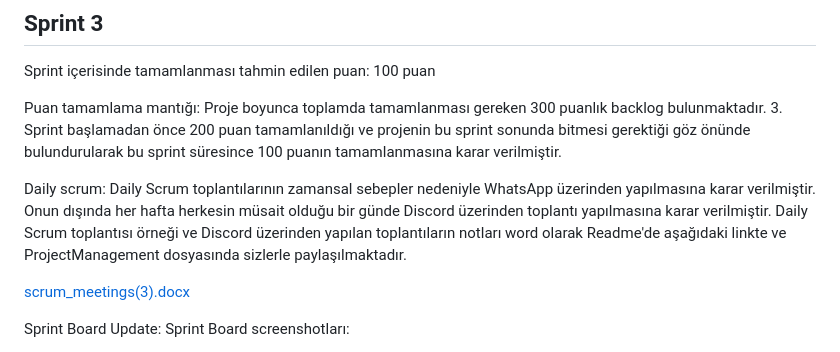
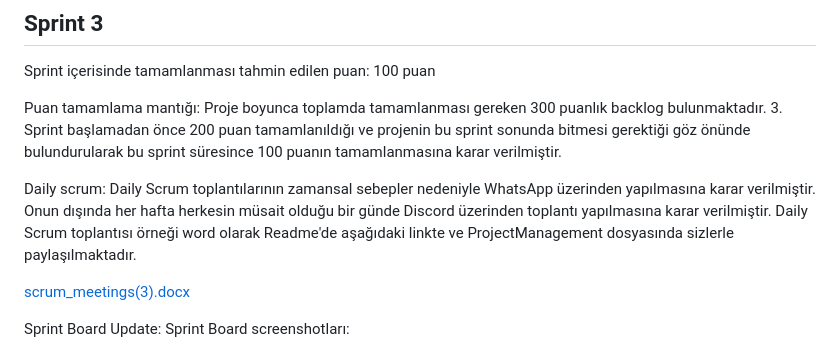
Before and after one commit to feyza12345/f_151, a Markdown page: README.md, the part around the change. Rendered like a GitHub page.

```diff
--- a/README.md
+++ b/README.md
@@ -137,7 +137,7 @@ Sprint içerisinde tamamlanması tahmin edilen puan: 100 puan
 
 Puan tamamlama mantığı: Proje boyunca toplamda tamamlanması gereken 300 puanlık backlog bulunmaktadır. 3. Sprint başlamadan önce 200 puan tamamlanıldığı ve projenin bu sprint sonunda bitmesi gerektiği göz önünde bulundurularak bu sprint süresince 100 puanın tamamlanmasına karar verilmiştir.
 
-Daily scrum: Daily Scrum toplantılarının zamansal sebepler nedeniyle WhatsApp üzerinden yapılmasına karar verilmiştir. Onun dışında her hafta herkesin müsait olduğu bir günde Discord üzerinden toplantı yapılmasına karar verilmiştir. Daily Scrum toplantısı örneği ve Discord üzerinden yapılan toplantıların notları word olarak Readme'de aşağıdaki linkte ve ProjectManagement dosyasında sizlerle paylaşılmaktadır.
+Daily scrum: Daily Scrum toplantılarının zamansal sebepler nedeniyle WhatsApp üzerinden yapılmasına karar verilmiştir. Onun dışında her hafta herkesin müsait olduğu bir günde Discord üzerinden toplantı yapılmasına karar verilmiştir. Daily Scrum toplantısı örneği word olarak Readme'de aşağıdaki linkte ve ProjectManagement dosyasında sizlerle paylaşılmaktadır.
 
 [scrum_meetings(3).docx](https://github.com/feyza12345/f_151/files/12064984/scrum_meetings.3.docx)
 
```
